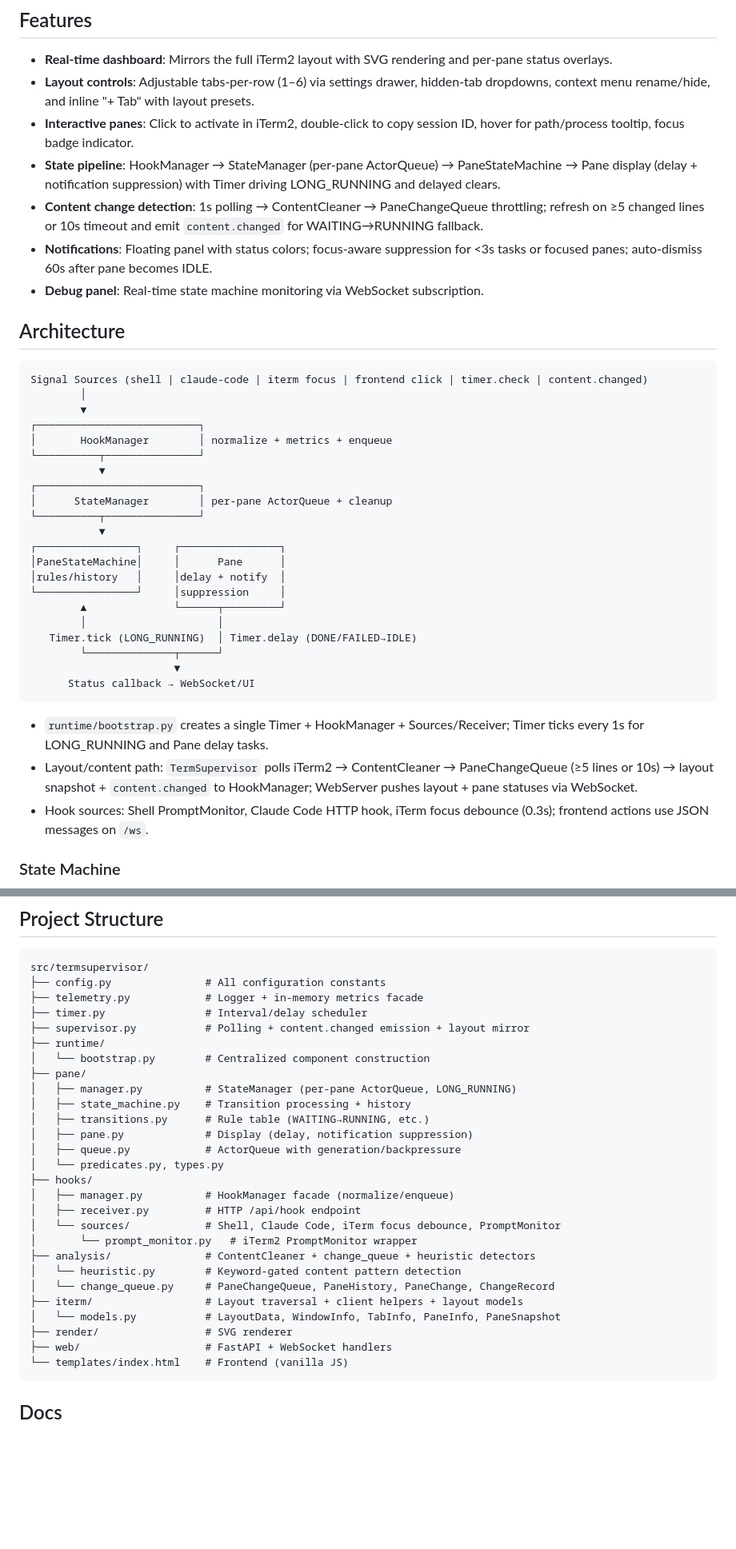
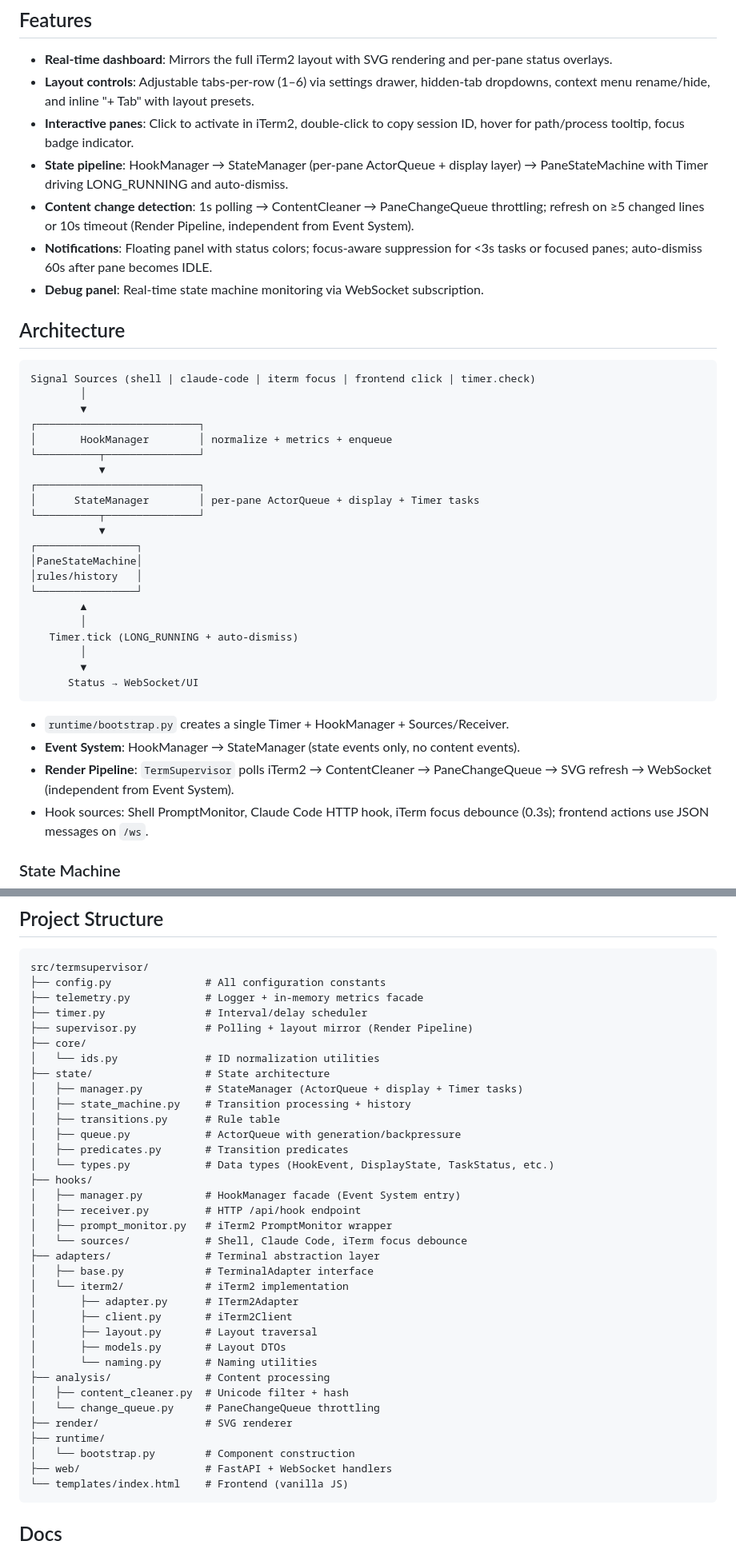
Before and after one commit to Lin-Guanguo/TermSupervisor, a Markdown page: README.md, 2 parts joined by grey strips. Shown at 80% size. Rendered like a GitHub page; blank space fills up the shorter version.

````diff
--- a/README.md
+++ b/README.md
@@ -13,15 +13,15 @@ A real-time web dashboard that monitors all your iTerm2 panes. See terminal stat
 - **Real-time dashboard**: Mirrors the full iTerm2 layout with SVG rendering and per-pane status overlays.
 - **Layout controls**: Adjustable tabs-per-row (1–6) via settings drawer, hidden-tab dropdowns, context menu rename/hide, and inline "+ Tab" with layout presets.
 - **Interactive panes**: Click to activate in iTerm2, double-click to copy session ID, hover for path/process tooltip, focus badge indicator.
-- **State pipeline**: HookManager → StateManager (per-pane ActorQueue) → PaneStateMachine → Pane display (delay + notification suppression) with Timer driving LONG_RUNNING and delayed clears.
-- **Content change detection**: 1s polling → ContentCleaner → PaneChangeQueue throttling; refresh on ≥5 changed lines or 10s timeout and emit `content.changed` for WAITING→RUNNING fallback.
+- **State pipeline**: HookManager → StateManager (per-pane ActorQueue + display layer) → PaneStateMachine with Timer driving LONG_RUNNING and auto-dismiss.
+- **Content change detection**: 1s polling → ContentCleaner → PaneChangeQueue throttling; refresh on ≥5 changed lines or 10s timeout (Render Pipeline, independent from Event System).
 - **Notifications**: Floating panel with status colors; focus-aware suppression for <3s tasks or focused panes; auto-dismiss 60s after pane becomes IDLE.
 - **Debug panel**: Real-time state machine monitoring via WebSocket subscription.
 
 ## Architecture
 
 ```
-Signal Sources (shell | claude-code | iterm focus | frontend click | timer.check | content.changed)
+Signal Sources (shell | claude-code | iterm focus | frontend click | timer.check)
         │
         ▼
 ┌──────────────────────────┐
@@ -29,23 +29,24 @@ Signal Sources (shell | claude-code | iterm focus | frontend click | timer.check
 └──────────┬───────────────┘
            ▼
 ┌──────────────────────────┐
-│      StateManager        │ per-pane ActorQueue + cleanup
+│      StateManager        │ per-pane ActorQueue + display + Timer tasks
 └──────────┬───────────────┘
            ▼
-┌────────────────┐     ┌────────────────┐
-│PaneStateMachine│     │      Pane      │
-│rules/history   │     │delay + notify  │
-└────────────────┘     │suppression     │
-        ▲              └──────┬─────────┘
-        │                     │
-   Timer.tick (LONG_RUNNING)  │ Timer.delay (DONE/FAILED→IDLE)
-        └──────────────┬──────┘
-                       ▼
-      Status callback → WebSocket/UI
+┌────────────────┐
+│PaneStateMachine│
+│rules/history   │
+└────────────────┘
+        ▲
+        │
+   Timer.tick (LONG_RUNNING + auto-dismiss)
+        │
+        ▼
+      Status → WebSocket/UI
 ```
 
-- `runtime/bootstrap.py` creates a single Timer + HookManager + Sources/Receiver; Timer ticks every 1s for LONG_RUNNING and Pane delay tasks.
-- Layout/content path: `TermSupervisor` polls iTerm2 → ContentCleaner → PaneChangeQueue (≥5 lines or 10s) → layout snapshot + `content.changed` to HookManager; WebServer pushes layout + pane statuses via WebSocket.
+- `runtime/bootstrap.py` creates a single Timer + HookManager + Sources/Receiver.
+- **Event System**: HookManager → StateManager (state events only, no content events).
+- **Render Pipeline**: `TermSupervisor` polls iTerm2 → ContentCleaner → PaneChangeQueue → SVG refresh → WebSocket (independent from Event System).
 - Hook sources: Shell PromptMonitor, Claude Code HTTP hook, iTerm focus debounce (0.3s); frontend actions use JSON messages on `/ws`.
 
 ### State Machine
@@ -80,27 +81,35 @@ src/termsupervisor/
 ├── config.py               # All configuration constants
 ├── telemetry.py            # Logger + in-memory metrics facade
 ├── timer.py                # Interval/delay scheduler
-├── supervisor.py           # Polling + content.changed emission + layout mirror
+├── supervisor.py           # Polling + layout mirror (Render Pipeline)
+├── core/
+│   └── ids.py              # ID normalization utilities
+├── state/                  # State architecture
+│   ├── manager.py          # StateManager (ActorQueue + display + Timer tasks)
+│   ├── state_machine.py    # Transition processing + history
+│   ├── transitions.py      # Rule table
+│   ├── queue.py            # ActorQueue with generation/backpressure
+│   ├── predicates.py       # Transition predicates
+│   └── types.py            # Data types (HookEvent, DisplayState, TaskStatus, etc.)
+├── hooks/
+│   ├── manager.py          # HookManager facade (Event System entry)
+│   ├── receiver.py         # HTTP /api/hook endpoint
+│   ├── prompt_monitor.py   # iTerm2 PromptMonitor wrapper
+│   └── sources/            # Shell, Claude Code, iTerm focus debounce
+├── adapters/               # Terminal abstraction layer
+│   ├── base.py             # TerminalAdapter interface
+│   └── iterm2/             # iTerm2 implementation
+│       ├── adapter.py      # ITerm2Adapter
+│       ├── client.py       # iTerm2Client
+│       ├── layout.py       # Layout traversal
+│       ├── models.py       # Layout DTOs
+│       └── naming.py       # Naming utilities
+├── analysis/               # Content processing
+│   ├── content_cleaner.py  # Unicode filter + hash
+│   └── change_queue.py     # PaneChangeQueue throttling
+├── render/                 # SVG renderer
 ├── runtime/
-│   └── bootstrap.py        # Centralized component construction
-├── pane/
-│   ├── manager.py          # StateManager (per-pane ActorQueue, LONG_RUNNING)
-│   ├── state_machine.py    # Transition processing + history
-│   ├── transitions.py      # Rule table (WAITING→RUNNING, etc.)
-│   ├── pane.py             # Display (delay, notification suppression)
-│   ├── queue.py            # ActorQueue with generation/backpressure
-│   └── predicates.py, types.py
-├── hooks/
-│   ├── manager.py          # HookManager facade (normalize/enqueue)
-│   ├── receiver.py         # HTTP /api/hook endpoint
-│   └── sources/            # Shell, Claude Code, iTerm focus debounce, PromptMonitor
-│       └── prompt_monitor.py   # iTerm2 PromptMonitor wrapper
-├── analysis/               # ContentCleaner + change_queue + heuristic detectors
-│   └── heuristic.py        # Keyword-gated content pattern detection
-│   └── change_queue.py     # PaneChangeQueue, PaneHistory, PaneChange, ChangeRecord
-├── iterm/                  # Layout traversal + client helpers + layout models
-│   └── models.py           # LayoutData, WindowInfo, TabInfo, PaneInfo, PaneSnapshot
-├── render/                 # SVG renderer
+│   └── bootstrap.py        # Component construction
 ├── web/                    # FastAPI + WebSocket handlers
 └── templates/index.html    # Frontend (vanilla JS)
 ```
````
Also changed, not shown: other parts of README.md (+3 -9 lines), AGENTS.md (+41 -36 lines).
